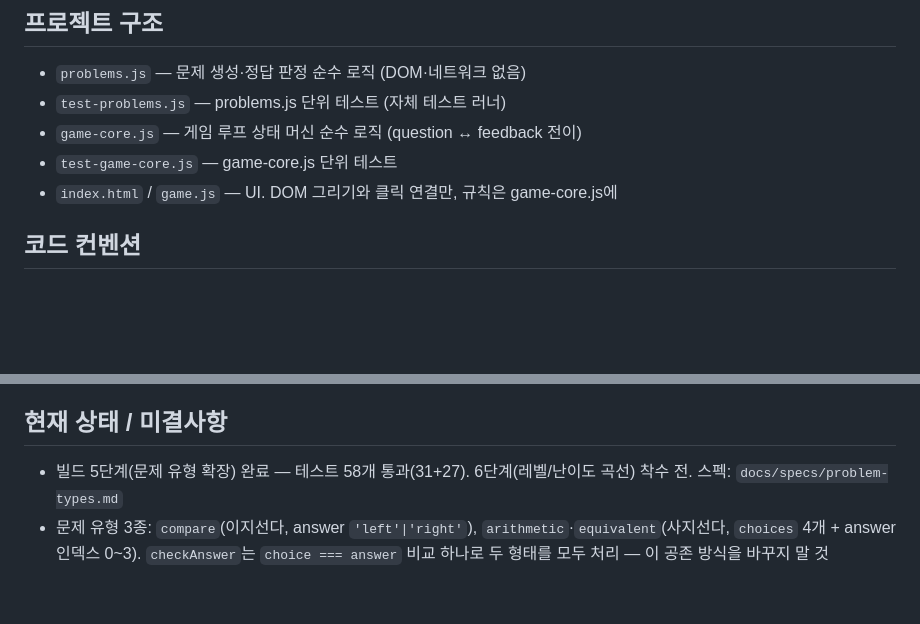
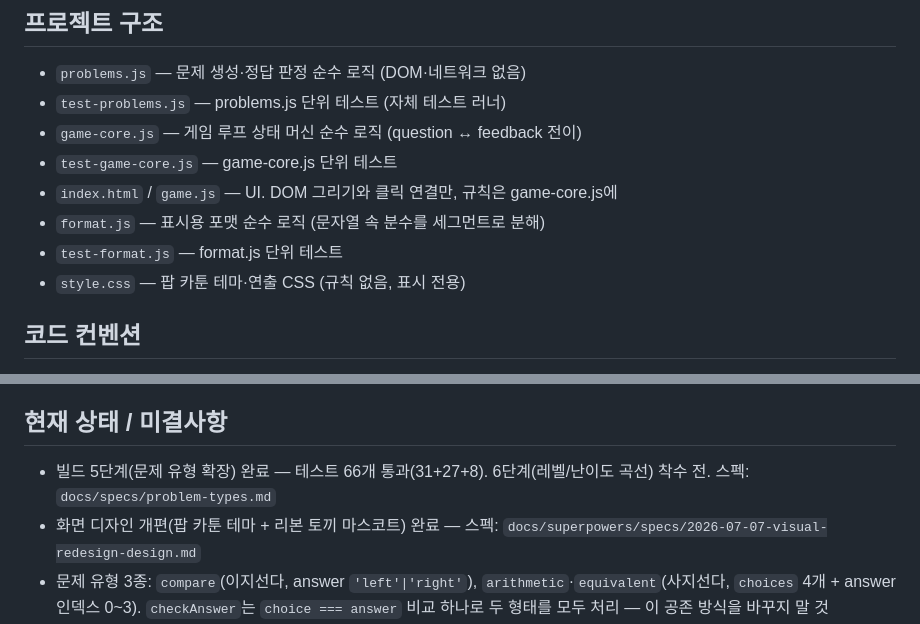
Before and after one commit to arbang0214/math-game, a Markdown page: CLAUDE.md, 2 parts joined by grey strips. Drawn GitHub-style; blank space fills up the shorter version.

Commit message:
docs: CLAUDE.md 현재 상태 갱신 (테스트 66개, 신규 파일)
Co-Authored-By: Claude Fable 5 <noreply@anthropic.com>

```diff
--- a/CLAUDE.md
+++ b/CLAUDE.md
@@ -16,6 +16,9 @@
 - `game-core.js` — 게임 루프 상태 머신 순수 로직 (question ↔ feedback 전이)
 - `test-game-core.js` — game-core.js 단위 테스트
 - `index.html` / `game.js` — UI. DOM 그리기와 클릭 연결만, 규칙은 game-core.js에
+- `format.js` — 표시용 포맷 순수 로직 (문자열 속 분수를 세그먼트로 분해)
+- `test-format.js` — format.js 단위 테스트
+- `style.css` — 팝 카툰 테마·연출 CSS (규칙 없음, 표시 전용)
 
 ## 코드 컨벤션
 
@@ -42,8 +45,10 @@
 
 ## 현재 상태 / 미결사항
 
-- 빌드 5단계(문제 유형 확장) 완료 — 테스트 58개 통과(31+27). 6단계(레벨/난이도
+- 빌드 5단계(문제 유형 확장) 완료 — 테스트 66개 통과(31+27+8). 6단계(레벨/난이도
   곡선) 착수 전. 스펙: `docs/specs/problem-types.md`
+- 화면 디자인 개편(팝 카툰 테마 + 리본 토끼 마스코트) 완료 — 스펙:
+  `docs/superpowers/specs/2026-07-07-visual-redesign-design.md`
 - 문제 유형 3종: `compare`(이지선다, answer `'left'|'right'`),
   `arithmetic`·`equivalent`(사지선다, `choices` 4개 + answer 인덱스 0~3).
   `checkAnswer`는 `choice === answer` 비교 하나로 두 형태를 모두 처리 —
```
